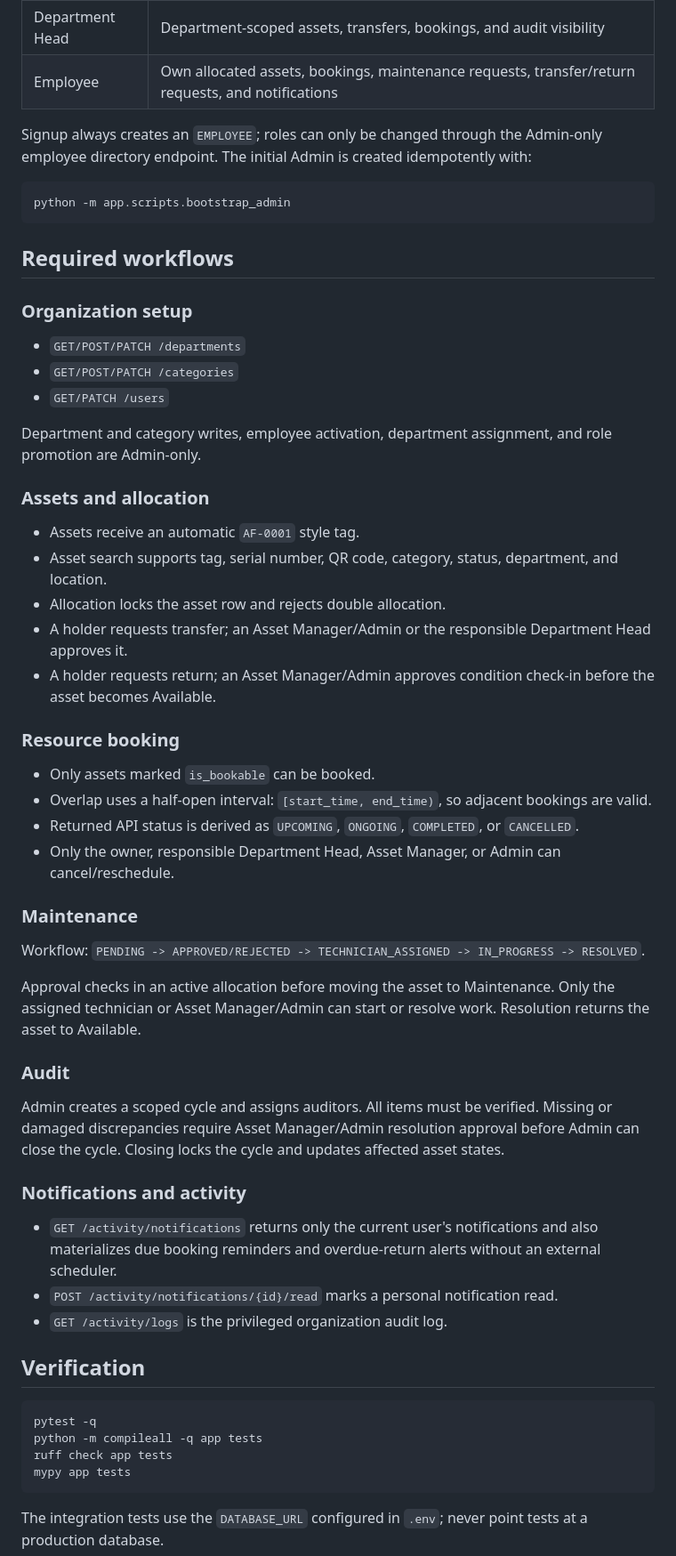
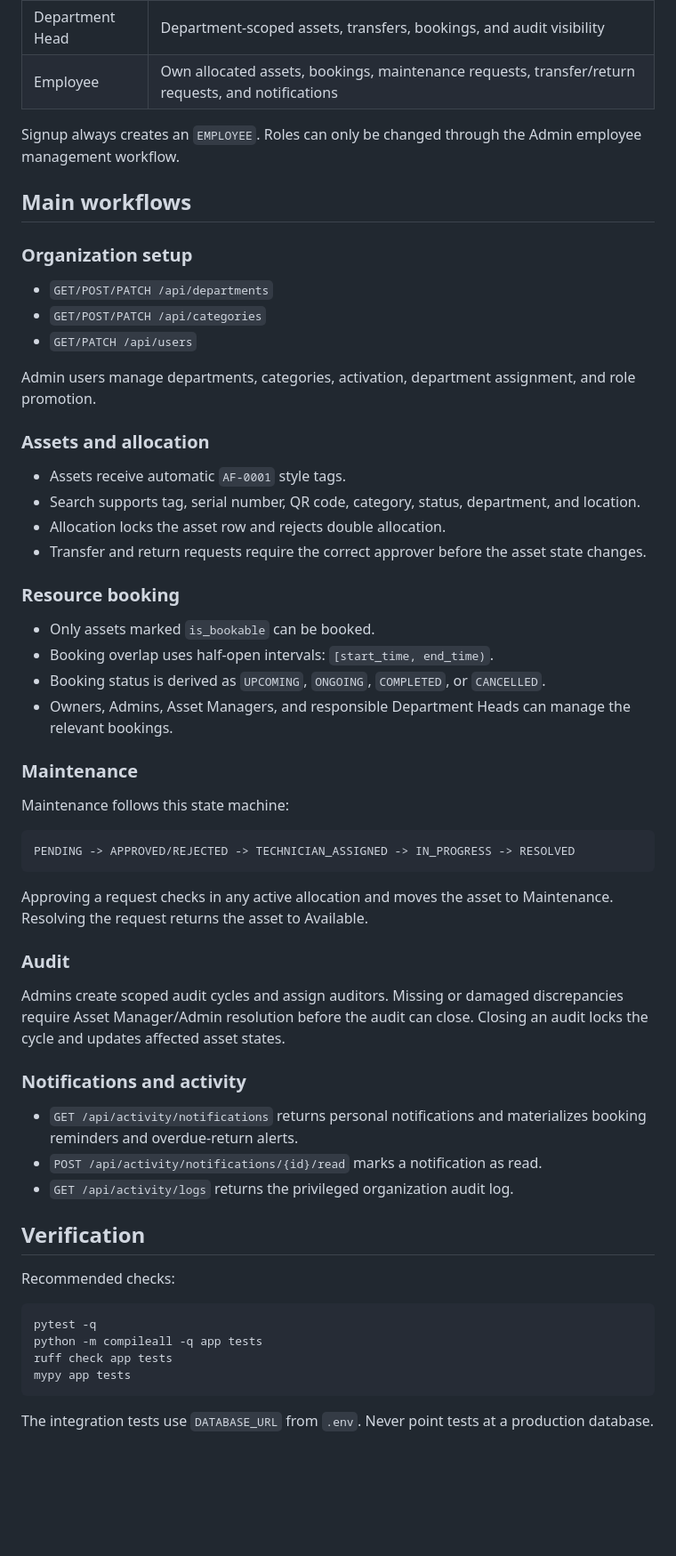
Before and after one commit to AyushDoCode/odoo-hackathon-2026, a Markdown page: README.md, the part around one of its changes. Shown at 89% size. Rendered like a GitHub page; blank space fills up the shorter version.

````diff
--- a/README.md
+++ b/README.md
@@ -65,61 +134,60 @@ a private channel instead of returning it to the browser.
 | Department Head | Department-scoped assets, transfers, bookings, and audit visibility |
 | Employee | Own allocated assets, bookings, maintenance requests, transfer/return requests, and notifications |
 
-Signup always creates an `EMPLOYEE`; roles can only be changed through the Admin-only
-employee directory endpoint. The initial Admin is created idempotently with:
+Signup always creates an `EMPLOYEE`. Roles can only be changed through the
+Admin employee management workflow.
 
-```powershell
-python -m app.scripts.bootstrap_admin
-```
-
-## Required workflows
+## Main workflows
 
 ### Organization setup
 
-- `GET/POST/PATCH /departments`
-- `GET/POST/PATCH /categories`
-- `GET/PATCH /users`
+- `GET/POST/PATCH /api/departments`
+- `GET/POST/PATCH /api/categories`
+- `GET/PATCH /api/users`
 
-Department and category writes, employee activation, department assignment, and role
-promotion are Admin-only.
+Admin users manage departments, categories, activation, department assignment,
+and role promotion.
 
 ### Assets and allocation
 
-- Assets receive an automatic `AF-0001` style tag.
-- Asset search supports tag, serial number, QR code, category, status, department, and location.
+- Assets receive automatic `AF-0001` style tags.
+- Search supports tag, serial number, QR code, category, status, department, and location.
 - Allocation locks the asset row and rejects double allocation.
-- A holder requests transfer; an Asset Manager/Admin or the responsible Department Head approves it.
-- A holder requests return; an Asset Manager/Admin approves condition check-in before the asset becomes Available.
+- Transfer and return requests require the correct approver before the asset state changes.
 
 ### Resource booking
 
 - Only assets marked `is_bookable` can be booked.
-- Overlap uses a half-open interval: `[start_time, end_time)`, so adjacent bookings are valid.
-- Returned API status is derived as `UPCOMING`, `ONGOING`, `COMPLETED`, or `CANCELLED`.
-- Only the owner, responsible Department Head, Asset Manager, or Admin can cancel/reschedule.
+- Booking overlap uses half-open intervals: `[start_time, end_time)`.
+- Booking status is derived as `UPCOMING`, `ONGOING`, `COMPLETED`, or `CANCELLED`.
+- Owners, Admins, Asset Managers, and responsible Department Heads can manage the relevant bookings.
 
 ### Maintenance
 
-Workflow: `PENDING -> APPROVED/REJECTED -> TECHNICIAN_ASSIGNED -> IN_PROGRESS -> RESOLVED`.
+Maintenance follows this state machine:
 
-Approval checks in an active allocation before moving the asset to Maintenance. Only the
-assigned technician or Asset Manager/Admin can start or resolve work. Resolution returns
-the asset to Available.
+```text
+PENDING -> APPROVED/REJECTED -> TECHNICIAN_ASSIGNED -> IN_PROGRESS -> RESOLVED
+```
+
+Approving a request checks in any active allocation and moves the asset to
+Maintenance. Resolving the request returns the asset to Available.
 
 ### Audit
 
-Admin creates a scoped cycle and assigns auditors. All items must be verified. Missing or
-damaged discrepancies require Asset Manager/Admin resolution approval before Admin can
-close the cycle. Closing locks the cycle and updates affected asset states.
+Admins create scoped audit cycles and assign auditors. Missing or damaged
+discrepancies require Asset Manager/Admin resolution before the audit can close.
+Closing an audit locks the cycle and updates affected asset states.
 
 ### Notifications and activity
 
-- `GET /activity/notifications` returns only the current user's notifications and also
-  materializes due booking reminders and overdue-return alerts without an external scheduler.
-- `POST /activity/notifications/{id}/read` marks a personal notification read.
-- `GET /activity/logs` is the privileged organization audit log.
+- `GET /api/activity/notifications` returns personal notifications and materializes booking reminders and overdue-return alerts.
+- `POST /api/activity/notifications/{id}/read` marks a notification as read.
+- `GET /api/activity/logs` returns the privileged organization audit log.
 
 ## Verification
+
+Recommended checks:
 
 ```powershell
 pytest -q
@@ -128,5 +196,5 @@ ruff check app tests
 mypy app tests
 ```
 
-The integration tests use the `DATABASE_URL` configured in `.env`; never point tests at a
+The integration tests use `DATABASE_URL` from `.env`. Never point tests at a
 production database.
````
Also changed, not shown: other parts of README.md (+105 -36 lines).
